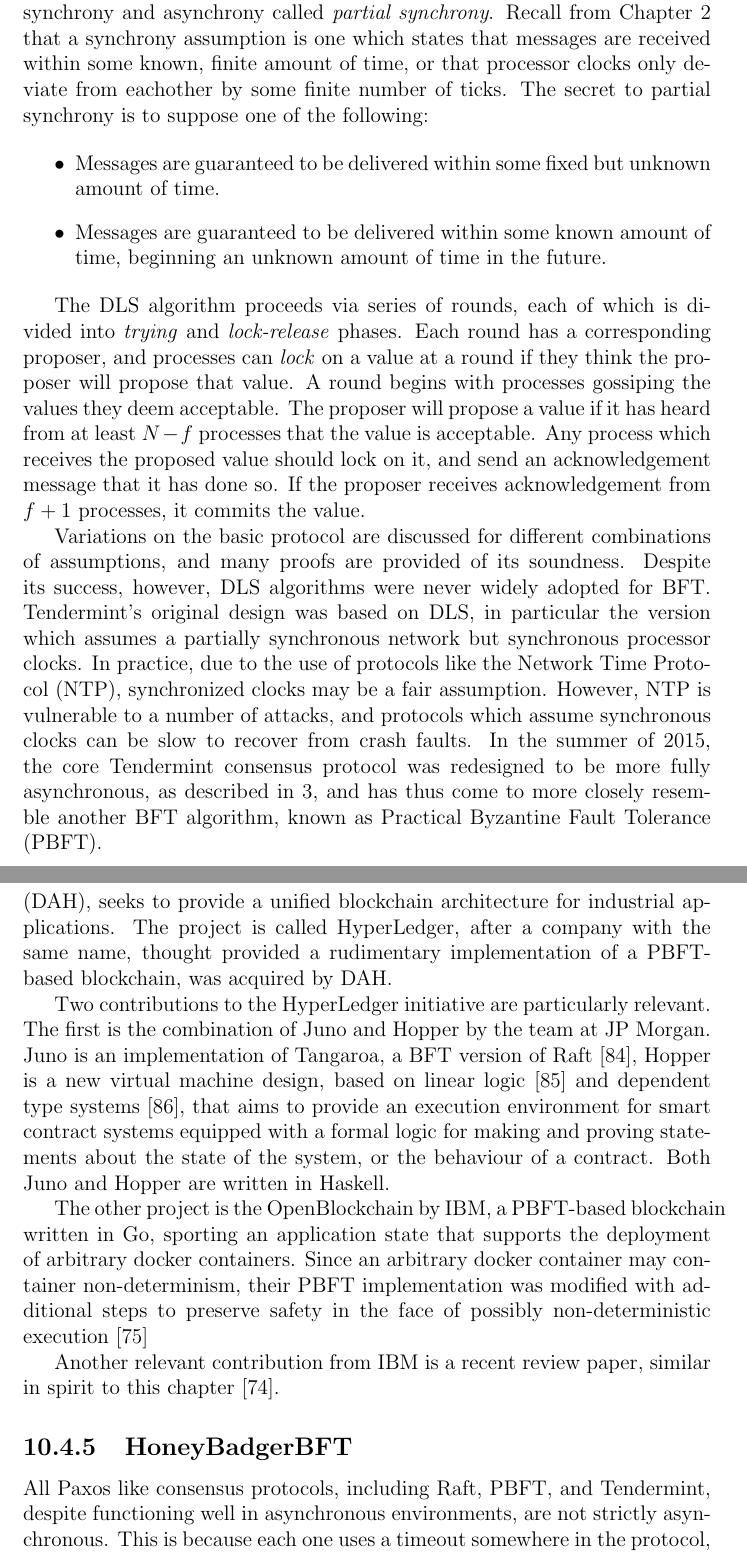
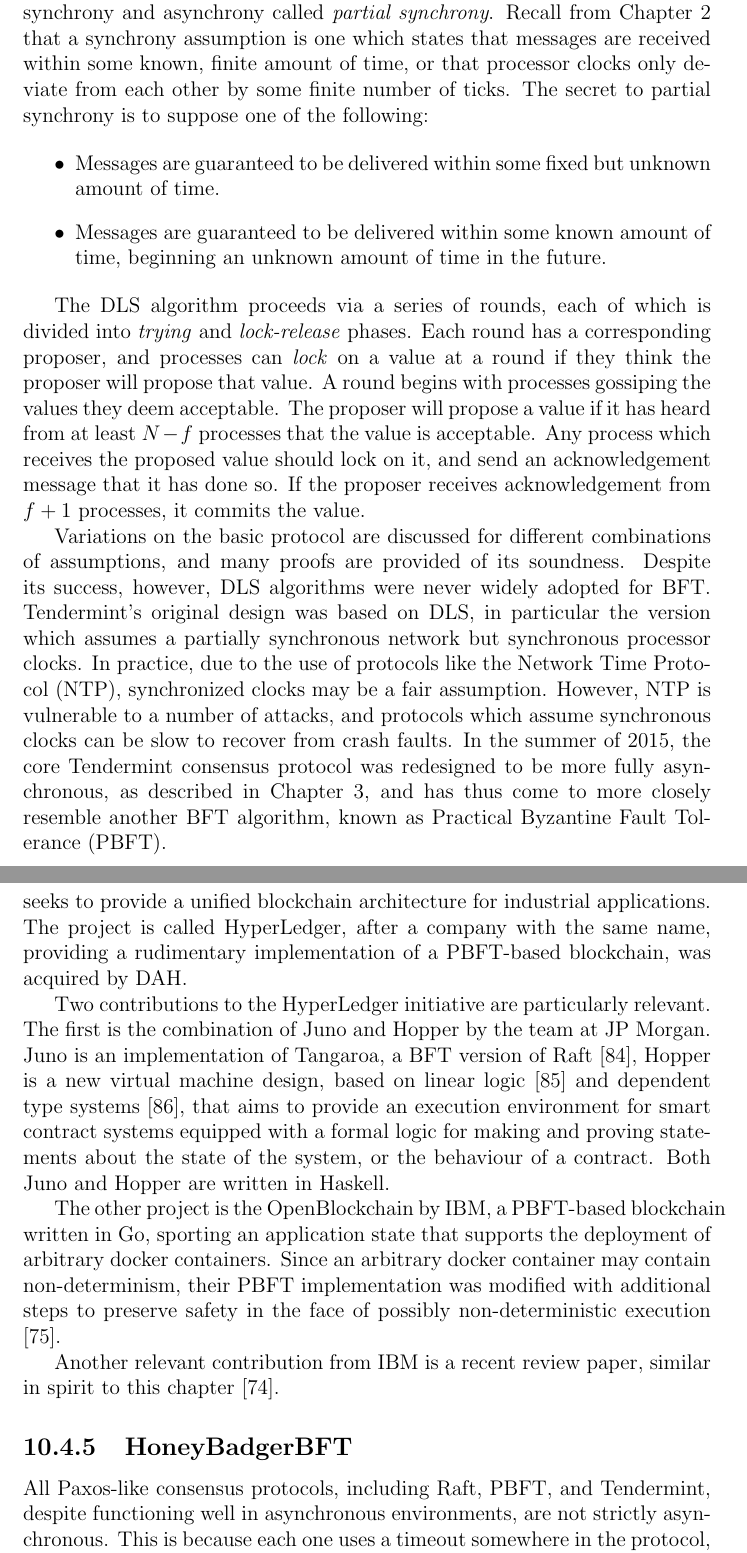
Before and after one commit to ebuchman/thesis, a LaTeX thesis (main.tex, which reads chapters/related.tex): two parts of pages 81 and 86 of 97, joined at a grey line, cut so that both start at the same text. Compiled offline with pdfLaTeX.

Commit message:
review ch 10

```diff
--- a/chapters/related.tex
+++ b/chapters/related.tex
@@ -199,7 +200,7 @@
 The innovation of DLS was to define a middle ground between synchrony and asynchrony called \emph{partial synchrony}.
 Recall from Chapter \ref{ch:motivation} that a synchrony assumption is one which states that messages
 are received within some known, finite amount of time,
-or that processor clocks only deviate from eachother by some finite number of ticks.
+or that processor clocks only deviate from each other by some finite number of ticks.
 The secret to partial synchrony is to suppose one of the following:
 
 \begin{itemize}
@@ -207,7 +208,7 @@
 \item{Messages are guaranteed to be delivered within some known amount of time, beginning an unknown amount of time in the future.}
 \end{itemize}
 
-The DLS algorithm proceeds via series of rounds, each of which is divided into \emph{trying} and \emph{lock-release} phases.
+The DLS algorithm proceeds via a series of rounds, each of which is divided into \emph{trying} and \emph{lock-release} phases.
 Each round has a corresponding proposer, and processes can \emph{lock} on a value at a round if they think
 the proposer will propose that value.
 A round begins with processes gossiping the values they deem acceptable.
@@ -226,7 +227,7 @@
 However, NTP is vulnerable to a number of attacks,
 and protocols which assume synchronous clocks can be slow to recover from crash faults.
 In the summer of 2015, the core Tendermint consensus protocol was redesigned to be more fully asynchronous,
-as described in \ref{ch:tendermint},
+as described in Chapter \ref{ch:tendermint},
 and has thus come to more closely resemble another BFT algorithm,
 known as Practical Byzantine Fault Tolerance (PBFT).
 
@@ -367,7 +368,7 @@
 including regulators, bankers, business executives, auditors, account managers, logisticians, and more.
 In particular, a recent project under the Linux Foundation, spearheaded by IBM and a new blockchain-based company called Digital Asset Holdings (DAH),
 seeks to provide a unified blockchain architecture for industrial applications. The project is called HyperLedger,
-after a company with the same name, thought provided a rudimentary implementation of a PBFT-based blockchain, was acquired by DAH.
+after a company with the same name, providing a rudimentary implementation of a PBFT-based blockchain, was acquired by DAH.
 
 Two contributions to the HyperLedger initiative are particularly relevant.
 The first is the combination of Juno and Hopper by the team at JP Morgan.
@@ -380,14 +381,14 @@
 
 The other project is the OpenBlockchain by IBM, a PBFT-based blockchain written in Go,
 sporting an application state that supports the deployment of arbitrary docker containers.
-Since an arbitrary docker container may container non-determinism, their PBFT implementation
-was modified with additional steps to preserve safety in the face of possibly non-deterministic execution \cite{cachin2016non}
+Since an arbitrary docker container may contain non-determinism, their PBFT implementation
+was modified with additional steps to preserve safety in the face of possibly non-deterministic execution \cite{cachin2016non}.
 
 Another relevant contribution from IBM is a recent review paper, similar in spirit to this chapter \cite{vukolic11quest}.
 
 \subsection{HoneyBadgerBFT}
 
-All Paxos like consensus protocols, including Raft, PBFT, and Tendermint,
+All Paxos-like consensus protocols, including Raft, PBFT, and Tendermint,
 despite functioning well in asynchronous environments, are not strictly asynchronous.
 This is because each one uses a timeout somewhere in the protocol, typically to detect faulty leaders.
 On the other hand, randomized consensus protocols like the common coin offer solutions that work in
```
Also changed, not shown: chapters/related.tex (23 more changed lines).
